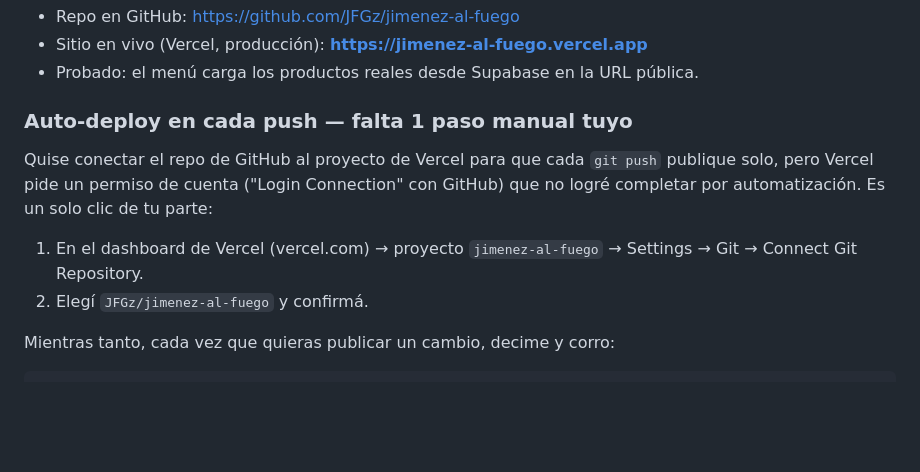
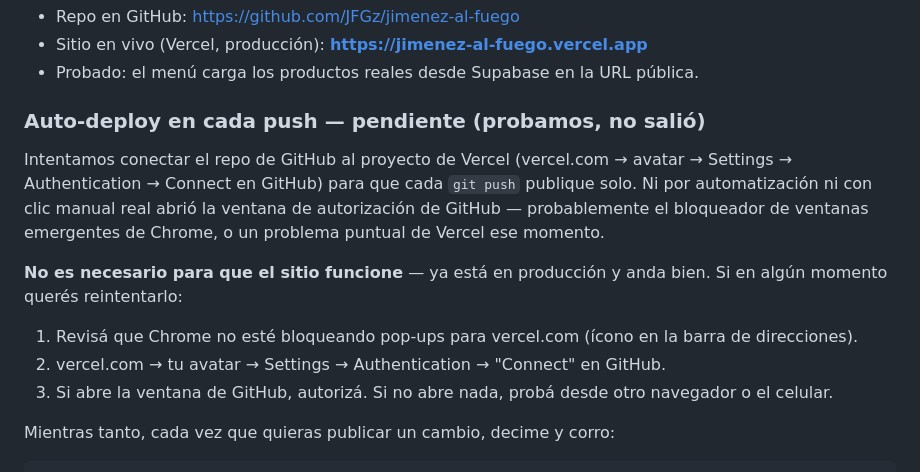
Before and after one commit to JFGz/jimenez-al-fuego, a Markdown page: SETUP.md, the part around the change. Rendered like a GitHub page; blank space fills up the shorter version.

Commit message:
docs: dejar pendiente la conexion de auto-deploy GitHub-Vercel

````diff
--- a/SETUP.md
+++ b/SETUP.md
@@ -57,15 +57,18 @@ quieras (`supabase.auth.updateUser()`), así que el que uses ahora es solo para
 - Sitio en vivo (Vercel, producción): **https://jimenez-al-fuego.vercel.app**
 - Probado: el menú carga los productos reales desde Supabase en la URL pública.
 
-### Auto-deploy en cada push — falta 1 paso manual tuyo
+### Auto-deploy en cada push — pendiente (probamos, no salió)
 
-Quise conectar el repo de GitHub al proyecto de Vercel para que cada `git push` publique solo,
-pero Vercel pide un permiso de cuenta ("Login Connection" con GitHub) que no logré completar
-por automatización. Es un solo clic de tu parte:
+Intentamos conectar el repo de GitHub al proyecto de Vercel (vercel.com → avatar → Settings →
+Authentication → Connect en GitHub) para que cada `git push` publique solo. Ni por automatización
+ni con clic manual real abrió la ventana de autorización de GitHub — probablemente el bloqueador
+de ventanas emergentes de Chrome, o un problema puntual de Vercel ese momento.
 
-1. En el dashboard de Vercel (vercel.com) → proyecto `jimenez-al-fuego` → Settings → Git →
-   Connect Git Repository.
-2. Elegí `JFGz/jimenez-al-fuego` y confirmá.
+**No es necesario para que el sitio funcione** — ya está en producción y anda bien. Si en algún
+momento querés reintentarlo:
+1. Revisá que Chrome no esté bloqueando pop-ups para vercel.com (ícono en la barra de direcciones).
+2. vercel.com → tu avatar → Settings → Authentication → "Connect" en GitHub.
+3. Si abre la ventana de GitHub, autorizá. Si no abre nada, probá desde otro navegador o el celular.
 
 Mientras tanto, cada vez que quieras publicar un cambio, decime y corro:
 ```
````
